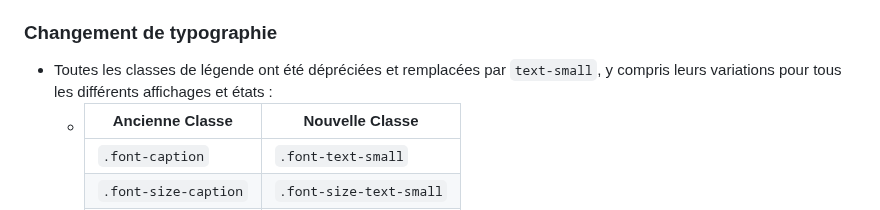
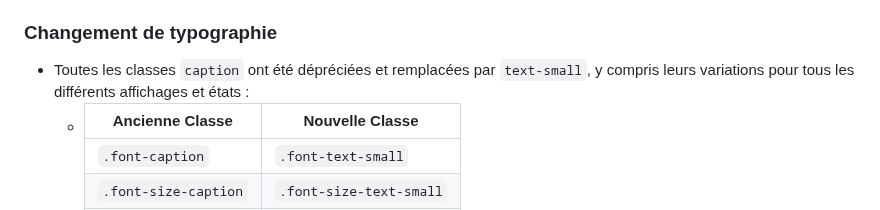
Before and after one commit to cds-snc/gcds-utility, a Markdown page: CHANGELOG.md, the part around the change. Rendered like a GitHub page.

Commit message:
changed de légende to `caption`

```diff
--- a/CHANGELOG.md
+++ b/CHANGELOG.md
@@ -211,7 +211,7 @@ Nous avons mis à jour les valeurs des classes d'espacement. Bien que certaines
 _Exemple_: Si vous utilisiez auparavant mt-400 pour une marge supérieure de 400, elle sera mise à jour à 32px. Si vous souhaitez conserver sa taille précédente de 24px, vous devez modifier votre code pour utiliser mt-300 à la place. Voici un [guide de cartographie visuelle](https://github.com/cds-snc/gcds-tokens/blob/main/CHANGELOG.md#spacing-tokens-visual-mapping-guide) pour vous aider à identifier les valeurs que vous devez utiliser.
 
 ### Changement de typographie
-* Toutes les classes de légende ont été dépréciées et remplacées par `text-small`, y compris leurs variations pour tous les différents affichages et états :
+* Toutes les classes `caption` ont été dépréciées et remplacées par `text-small`, y compris leurs variations pour tous les différents affichages et états :
     - | Ancienne Classe | Nouvelle Classe |
       | - | - |
       |`.font-caption`|`.font-text-small`|
```
